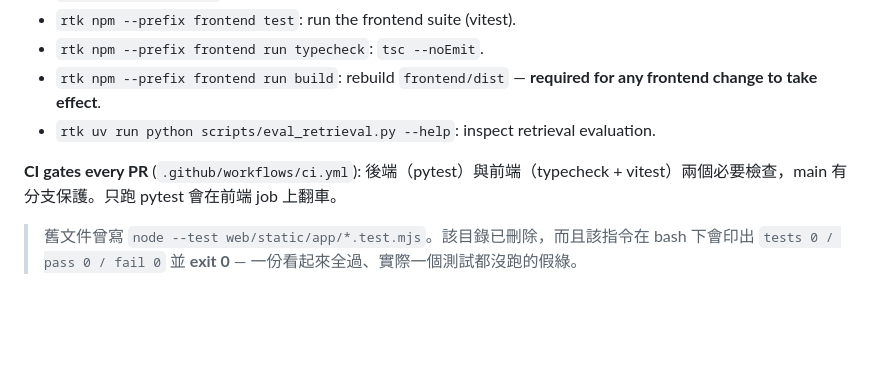
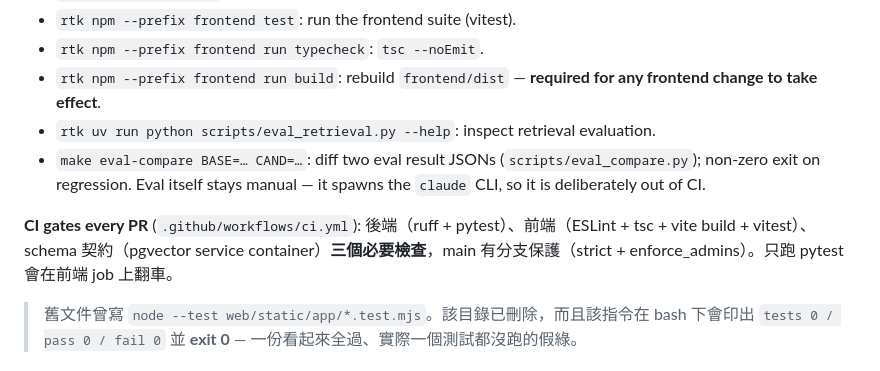
Before and after one commit to FPI-TW/report-research, a Markdown page: AGENTS.md, the part around the change. GitHub-like rendering; blank space fills up the shorter version.

```diff
--- a/AGENTS.md
+++ b/AGENTS.md
@@ -20,8 +20,9 @@ Always prefix shell commands with `rtk` when working from Codex (a token-saving
 - `rtk npm --prefix frontend run typecheck`: `tsc --noEmit`.
 - `rtk npm --prefix frontend run build`: rebuild `frontend/dist` — **required for any frontend change to take effect**.
 - `rtk uv run python scripts/eval_retrieval.py --help`: inspect retrieval evaluation.
+- `make eval-compare BASE=… CAND=…`: diff two eval result JSONs (`scripts/eval_compare.py`); non-zero exit on regression. Eval itself stays manual — it spawns the `claude` CLI, so it is deliberately out of CI.
 
-**CI gates every PR** (`.github/workflows/ci.yml`): 後端（pytest）與前端（typecheck + vitest）兩個必要檢查，main 有分支保護。只跑 pytest 會在前端 job 上翻車。
+**CI gates every PR** (`.github/workflows/ci.yml`): 後端（ruff + pytest）、前端（ESLint + tsc + vite build + vitest）、schema 契約（pgvector service container）**三個必要檢查**，main 有分支保護（strict + enforce_admins）。只跑 pytest 會在前端 job 上翻車。
 
 > 舊文件曾寫 `node --test web/static/app/*.test.mjs`。該目錄已刪除，而且該指令在 bash 下會印出 `tests 0 / pass 0 / fail 0` 並 **exit 0** — 一份看起來全過、實際一個測試都沒跑的假綠。
 
```
Also changed, not shown: CLAUDE.md (+2 -2 lines), README.md (+12 -1 lines).
